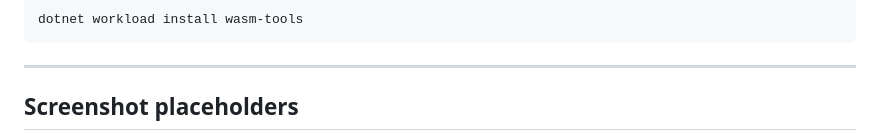
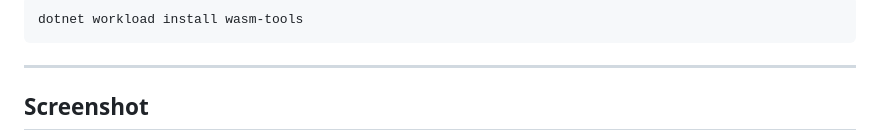
Before and after one commit to afer-web/warehouse-lite-wasm, a Markdown page: README.md, the part around one of its changes. GitHub-like rendering.

```diff
--- a/README.md
+++ b/README.md
@@ -137,5 +137,5 @@ dotnet workload install wasm-tools
 
 ---
 
-## Screenshot placeholders
+## Screenshot
 
```
Also changed, not shown: other parts of README.md (+2 -5 lines).
